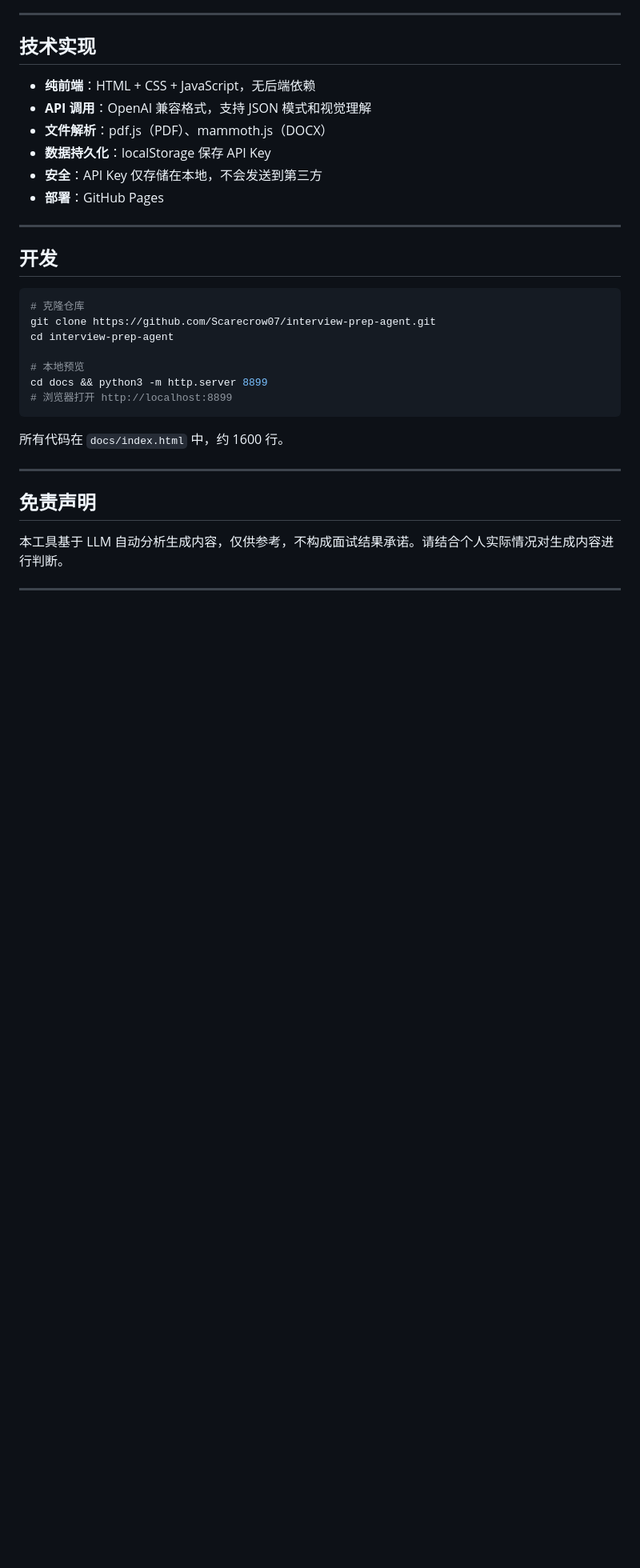
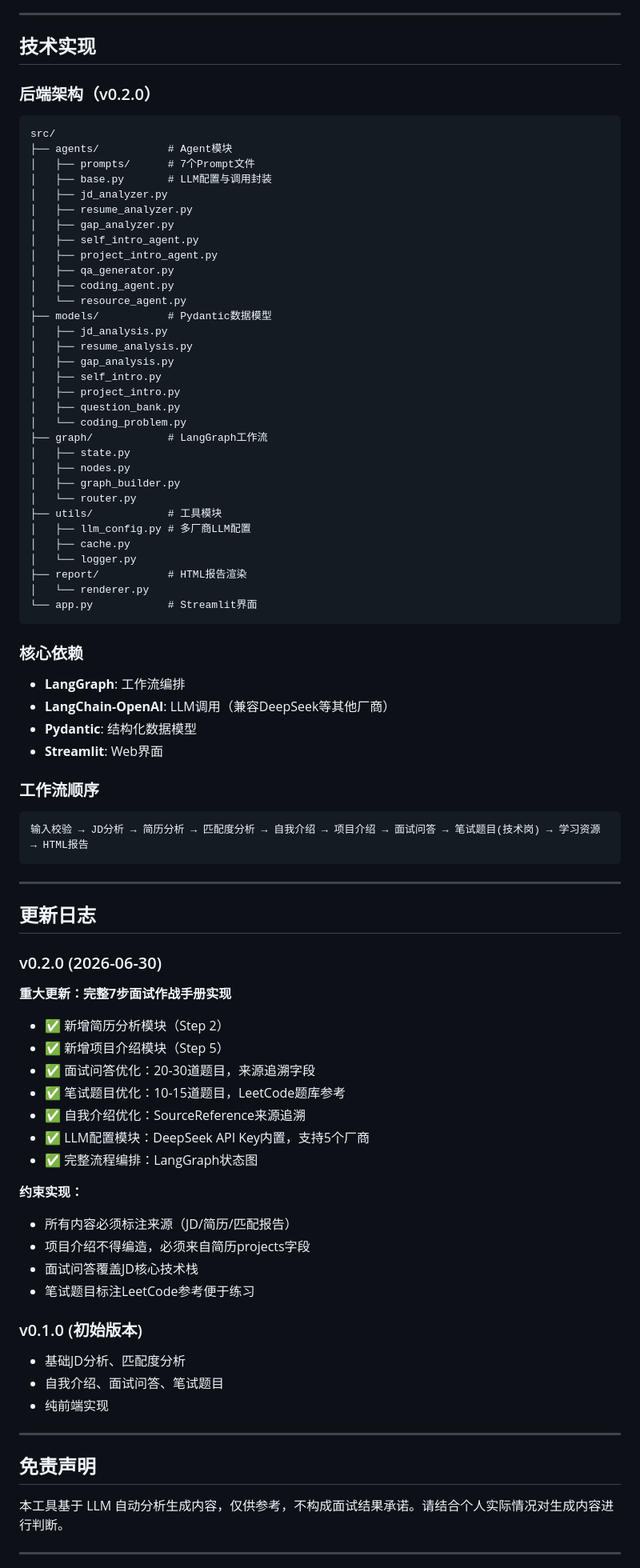
Before and after one commit to Scarecrow07/interview-prep-agent, a Markdown page: README.md, the part around one of its changes. Shown at 80% size. GitHub-like rendering; blank space fills up the shorter version.

````diff
--- a/README.md
+++ b/README.md
@@ -86,28 +112,83 @@
 
 ## 技术实现
 
-- **纯前端**：HTML + CSS + JavaScript，无后端依赖
-- **API 调用**：OpenAI 兼容格式，支持 JSON 模式和视觉理解
-- **文件解析**：pdf.js（PDF）、mammoth.js（DOCX）
-- **数据持久化**：localStorage 保存 API Key
-- **安全**：API Key 仅存储在本地，不会发送到第三方
-- **部署**：GitHub Pages
+### 后端架构（v0.2.0）
+
+```
+src/
+├── agents/           # Agent模块
+│   ├── prompts/      # 7个Prompt文件
+│   ├── base.py       # LLM配置与调用封装
+│   ├── jd_analyzer.py
+│   ├── resume_analyzer.py
+│   ├── gap_analyzer.py
+│   ├── self_intro_agent.py
+│   ├── project_intro_agent.py
+│   ├── qa_generator.py
+│   ├── coding_agent.py
+│   └── resource_agent.py
+├── models/           # Pydantic数据模型
+│   ├── jd_analysis.py
+│   ├── resume_analysis.py
+│   ├── gap_analysis.py
+│   ├── self_intro.py
+│   ├── project_intro.py
+│   ├── question_bank.py
+│   └── coding_problem.py
+├── graph/            # LangGraph工作流
+│   ├── state.py
+│   ├── nodes.py
+│   ├── graph_builder.py
+│   └── router.py
+├── utils/            # 工具模块
+│   ├── llm_config.py # 多厂商LLM配置
+│   ├── cache.py
+│   └── logger.py
+├── report/           # HTML报告渲染
+│   └── renderer.py
+└── app.py            # Streamlit界面
+```
+
+### 核心依赖
+
+- **LangGraph**: 工作流编排
+- **LangChain-OpenAI**: LLM调用（兼容DeepSeek等其他厂商）
+- **Pydantic**: 结构化数据模型
+- **Streamlit**: Web界面
+
+### 工作流顺序
+
+```
+输入校验 → JD分析 → 简历分析 → 匹配度分析 → 自我介绍 → 项目介绍 → 面试问答 → 笔试题目(技术岗) → 学习资源 → HTML报告
+```
 
 ---
 
-## 开发
+## 更新日志
 
-```bash
-# 克隆仓库
-git clone https://github.com/Scarecrow07/interview-prep-agent.git
-cd interview-prep-agent
+### v0.2.0 (2026-06-30)
 
-# 本地预览
-cd docs && python3 -m http.server 8899
-# 浏览器打开 http://localhost:8899
-```
+**重大更新：完整7步面试作战手册实现**
 
-所有代码在 `docs/index.html` 中，约 1600 行。
+- ✅ 新增简历分析模块（Step 2）
+- ✅ 新增项目介绍模块（Step 5）
+- ✅ 面试问答优化：20-30道题目，来源追溯字段
+- ✅ 笔试题目优化：10-15道题目，LeetCode题库参考
+- ✅ 自我介绍优化：SourceReference来源追溯
+- ✅ LLM配置模块：DeepSeek API Key内置，支持5个厂商
+- ✅ 完整流程编排：LangGraph状态图
+
+**约束实现：**
+- 所有内容必须标注来源（JD/简历/匹配报告）
+- 项目介绍不得编造，必须来自简历projects字段
+- 面试问答覆盖JD核心技术栈
+- 笔试题目标注LeetCode参考便于练习
+
+### v0.1.0 (初始版本)
+
+- 基础JD分析、匹配度分析
+- 自我介绍、面试问答、笔试题目
+- 纯前端实现
 
 ---
 
````
Also changed, not shown: other parts of README.md (+86 -60 lines).
